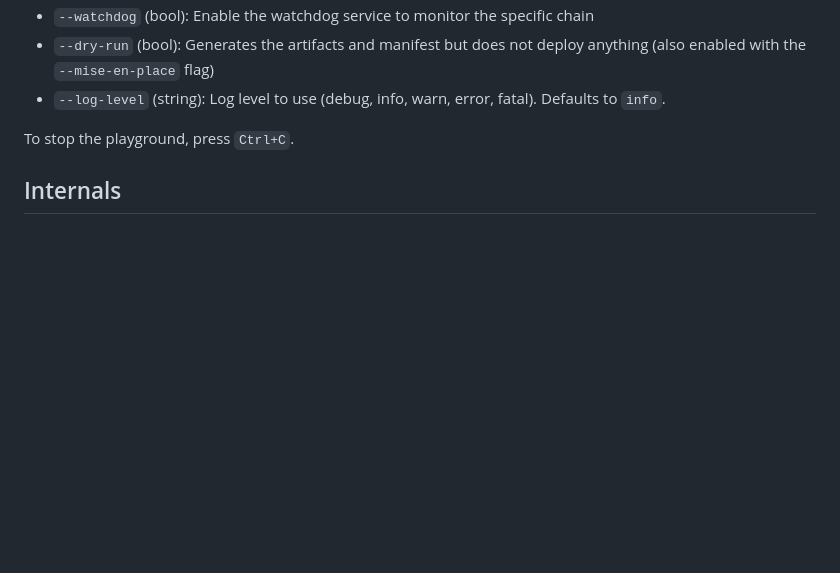
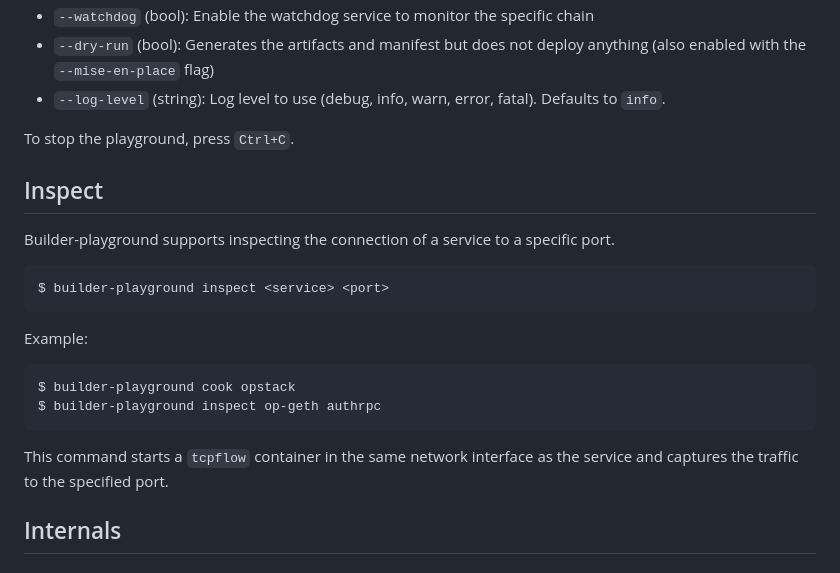
Before and after one commit to flashbots/builder-playground, a Markdown page: README.md, the part around the change. Rendered like a GitHub page; blank space fills up the shorter version.

````diff
--- a/README.md
+++ b/README.md
@@ -67,6 +67,23 @@ $ builder-playground cook l1 --latest-fork --output ~/my-builder-testnet --genes
 - `--log-level` (string): Log level to use (debug, info, warn, error, fatal). Defaults to `info`.
 
 To stop the playground, press `Ctrl+C`.
+
+## Inspect
+
+Builder-playground supports inspecting the connection of a service to a specific port.
+
+```bash
+$ builder-playground inspect <service> <port>
+```
+
+Example:
+
+```bash
+$ builder-playground cook opstack
+$ builder-playground inspect op-geth authrpc
+```
+
+This command starts a `tcpflow` container in the same network interface as the service and captures the traffic to the specified port.
 
 ## Internals
 
````
